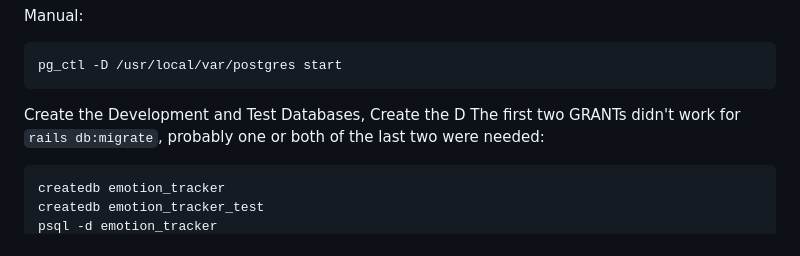
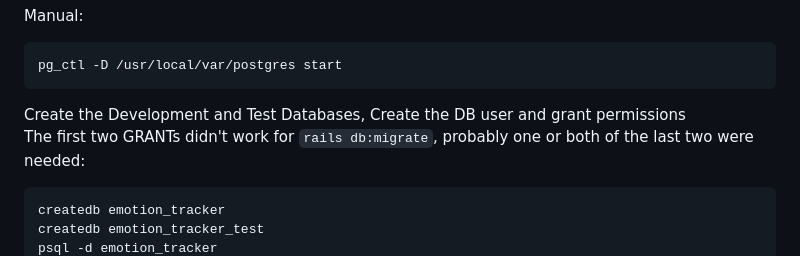
Before and after one commit to sshakil/emotion-tracker, a Markdown page: README.md, the part around the change printed below. Rendered like a GitHub page.

Commit message:
Update README.md
Spacing

````diff
--- a/README.md
+++ b/README.md
@@ -60,7 +60,7 @@ Manual:
 pg_ctl -D /usr/local/var/postgres start
 ```
 
-Create the Development and Test Databases, Create the D
+Create the Development and Test Databases, Create the DB user and grant permissions<br>
 The first two GRANTs didn't work for `rails db:migrate`, probably one or both of the last two were needed:
 ```
 createdb emotion_tracker
````
Also changed, not shown: other parts of README.md (+4 -4 lines).
